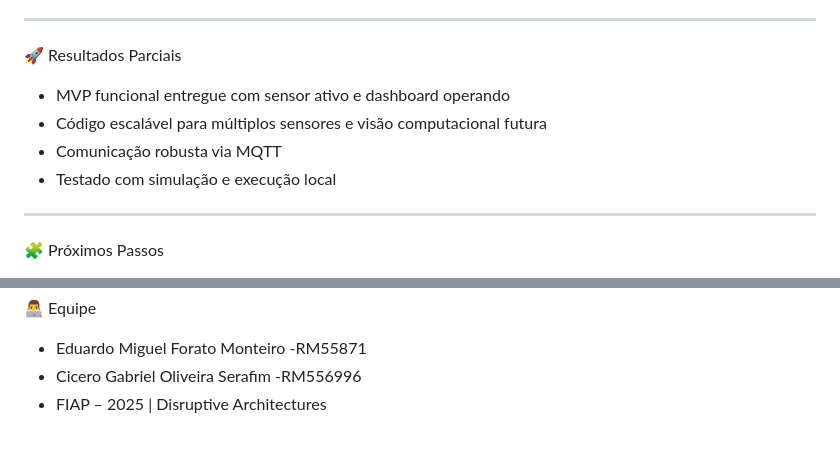
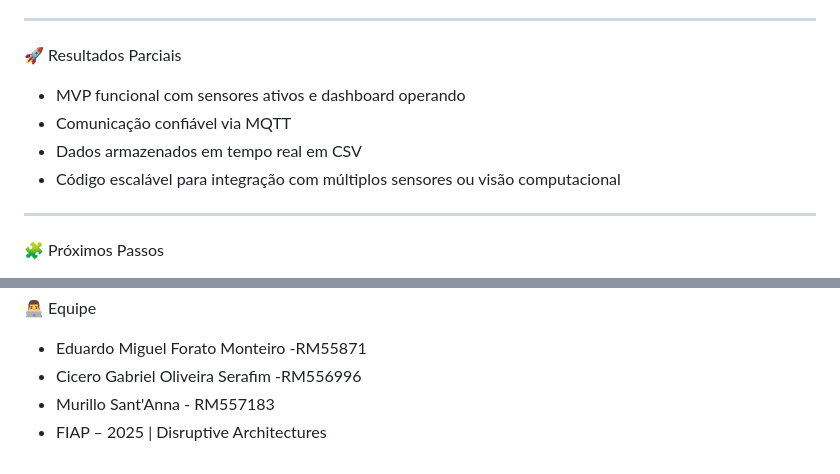
Before and after one commit to EduardoMiguelFM/Challenge-IOT, a Markdown page: README.md, 2 parts joined by grey strips. Rendered like a GitHub page.

```diff
--- a/README.md
+++ b/README.md
@@ -76,10 +86,10 @@ MotoPatio/
 
 🚀 Resultados Parciais
 
-- MVP funcional entregue com sensor ativo e dashboard operando
-- Código escalável para múltiplos sensores e visão computacional futura
-- Comunicação robusta via MQTT
-- Testado com simulação e execução local
+- MVP funcional com sensores ativos e dashboard operando
+- Comunicação confiável via MQTT
+- Dados armazenados em tempo real em CSV
+- Código escalável para integração com múltiplos sensores ou visão computacional
 
 ---
 
@@ -96,4 +106,5 @@ MotoPatio/
 
 - Eduardo Miguel Forato Monteiro -RM55871
 - Cicero Gabriel Oliveira Serafim -RM556996
+- Murillo Sant'Anna - RM557183
 - FIAP – 2025 | Disruptive Architectures
```
Also changed, not shown: other parts of README.md (+38 -28 lines).
